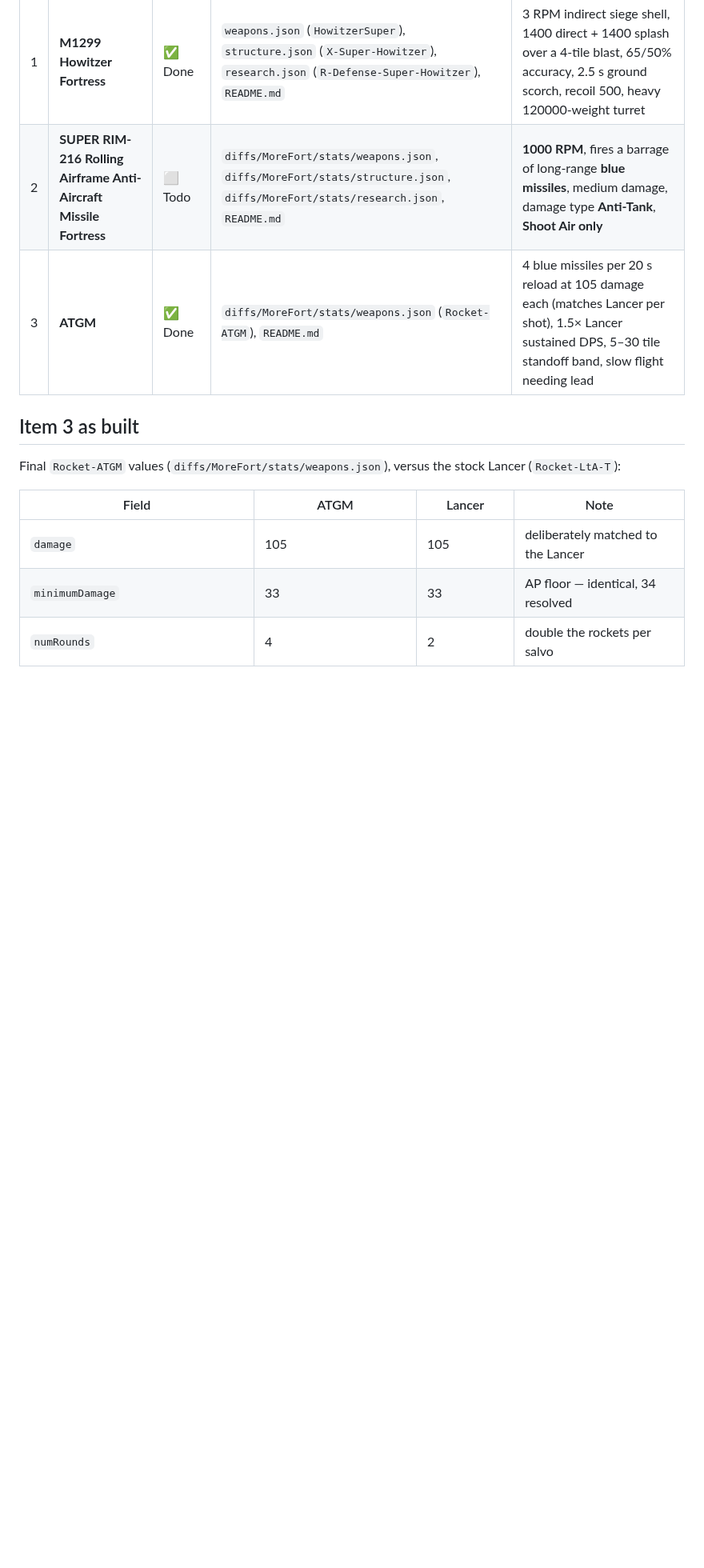
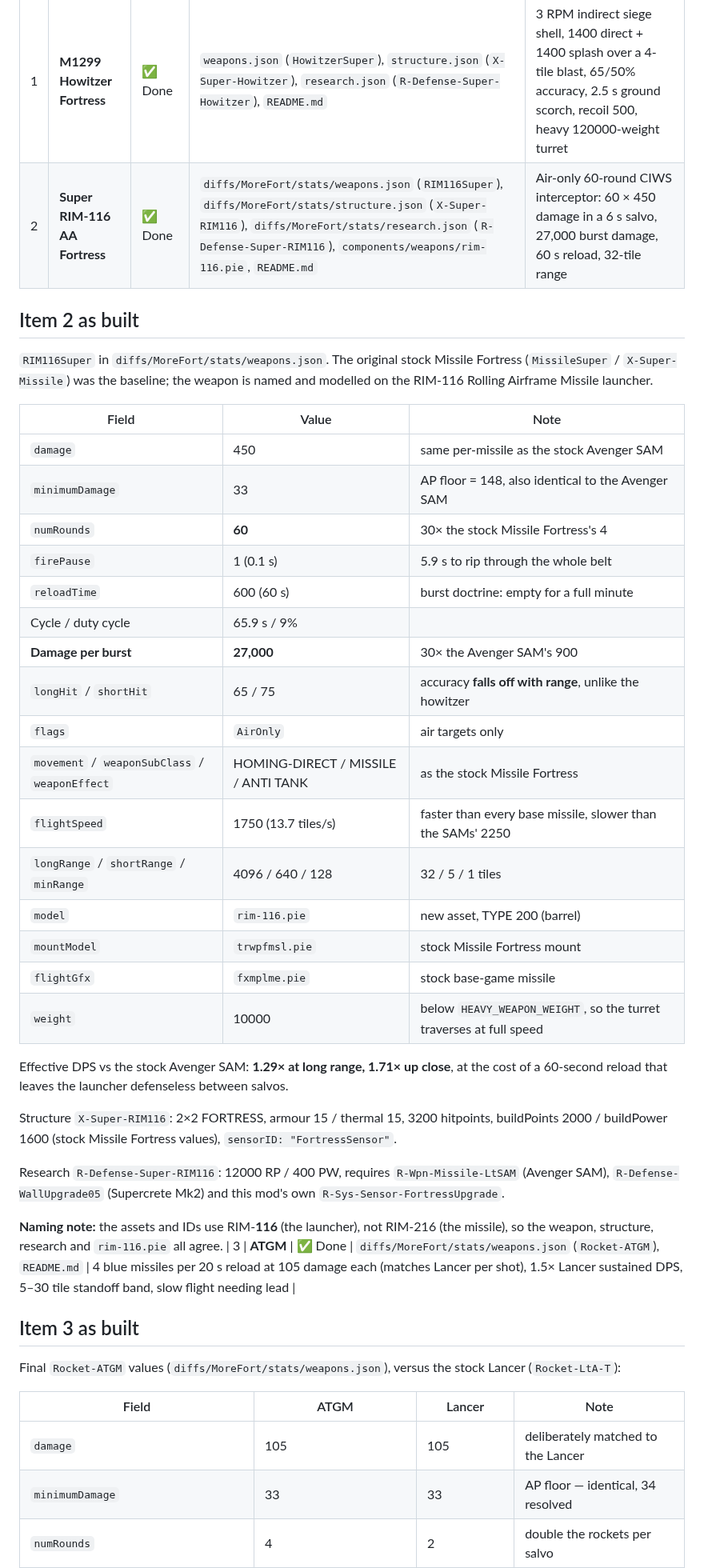
Before and after one commit to mcmspd/More-Fortress, a Markdown page: WISHLIST.md, the part around the change. Shown at 80% size. Rendered like a GitHub page; blank space fills up the shorter version.

```diff
--- a/WISHLIST.md
+++ b/WISHLIST.md
@@ -5,7 +5,45 @@ Planned content for the Warzone 2100 multiplay mod.
 | # | Item | Status | Files affected | BEHAVIOUR |
 |---|------|--------|----------------|-----------|
 | 1 | **M1299 Howitzer Fortress** | ✅ Done | `weapons.json` (`HowitzerSuper`), `structure.json` (`X-Super-Howitzer`), `research.json` (`R-Defense-Super-Howitzer`), `README.md` | 3 RPM indirect siege shell, 1400 direct + 1400 splash over a 4-tile blast, 65/50% accuracy, 2.5 s ground scorch, recoil 500, heavy 120000-weight turret |
-| 2 | **SUPER RIM-216 Rolling Airframe Anti-Aircraft Missile Fortress** | ⬜ Todo | `diffs/MoreFort/stats/weapons.json`, `diffs/MoreFort/stats/structure.json`, `diffs/MoreFort/stats/research.json`, `README.md` | **1000 RPM**, fires a barrage of long-range **blue missiles**, medium damage, damage type **Anti-Tank**, **Shoot Air only** |
+| 2 | **Super RIM-116 AA Fortress** | ✅ Done | `diffs/MoreFort/stats/weapons.json` (`RIM116Super`), `diffs/MoreFort/stats/structure.json` (`X-Super-RIM116`), `diffs/MoreFort/stats/research.json` (`R-Defense-Super-RIM116`), `components/weapons/rim-116.pie`, `README.md` | Air-only 60-round CIWS interceptor: 60 × 450 damage in a 6 s salvo, 27,000 burst damage, 60 s reload, 32-tile range |
+
+## Item 2 as built
+
+`RIM116Super` in `diffs/MoreFort/stats/weapons.json`. The original stock Missile Fortress
+(`MissileSuper` / `X-Super-Missile`) was the baseline; the weapon is named and modelled on
+the RIM-116 Rolling Airframe Missile launcher.
+
+| Field | Value | Note |
+|-------|-------|------|
+| `damage` | 450 | same per-missile as the stock Avenger SAM |
+| `minimumDamage` | 33 | AP floor = 148, also identical to the Avenger SAM |
+| `numRounds` | **60** | 30× the stock Missile Fortress's 4 |
+| `firePause` | 1 (0.1 s) | 5.9 s to rip through the whole belt |
+| `reloadTime` | 600 (60 s) | burst doctrine: empty for a full minute |
+| Cycle / duty cycle | 65.9 s / 9% | |
+| **Damage per burst** | **27,000** | 30× the Avenger SAM's 900 |
+| `longHit` / `shortHit` | 65 / 75 | accuracy **falls off with range**, unlike the howitzer |
+| `flags` | `AirOnly` | air targets only |
+| `movement` / `weaponSubClass` / `weaponEffect` | HOMING-DIRECT / MISSILE / ANTI TANK | as the stock Missile Fortress |
+| `flightSpeed` | 1750 (13.7 tiles/s) | faster than every base missile, slower than the SAMs' 2250 |
+| `longRange` / `shortRange` / `minRange` | 4096 / 640 / 128 | 32 / 5 / 1 tiles |
+| `model` | `rim-116.pie` | new asset, TYPE 200 (barrel) |
+| `mountModel` | `trwpfmsl.pie` | stock Missile Fortress mount |
+| `flightGfx` | `fxmplme.pie` | stock base-game missile |
+| `weight` | 10000 | below `HEAVY_WEAPON_WEIGHT`, so the turret traverses at full speed |
+
+Effective DPS vs the stock Avenger SAM: **1.29× at long range, 1.71× up close**, at the cost
+of a 60-second reload that leaves the launcher defenseless between salvos.
+
+Structure `X-Super-RIM116`: 2×2 FORTRESS, armour 15 / thermal 15, 3200 hitpoints,
+buildPoints 2000 / buildPower 1600 (stock Missile Fortress values), `sensorID: "FortressSensor"`.
+
+Research `R-Defense-Super-RIM116`: 12000 RP / 400 PW, requires `R-Wpn-Missile-LtSAM`
+(Avenger SAM), `R-Defense-WallUpgrade05` (Supercrete Mk2) and this mod's own
+`R-Sys-Sensor-FortressUpgrade`.
+
+**Naming note:** the assets and IDs use RIM-**116** (the launcher), not RIM-216 (the missile),
+so the weapon, structure, research and `rim-116.pie` all agree.
 | 3 | **ATGM** | ✅ Done | `diffs/MoreFort/stats/weapons.json` (`Rocket-ATGM`), `README.md` | 4 blue missiles per 20 s reload at 105 damage each (matches Lancer per shot), 1.5× Lancer sustained DPS, 5–30 tile standoff band, slow flight needing lead |
 
 ## Item 3 as built
```
Also changed, not shown: README.md (+32 -1 lines), Pictures/RIM116_FORT.png (added), 4 other files.
